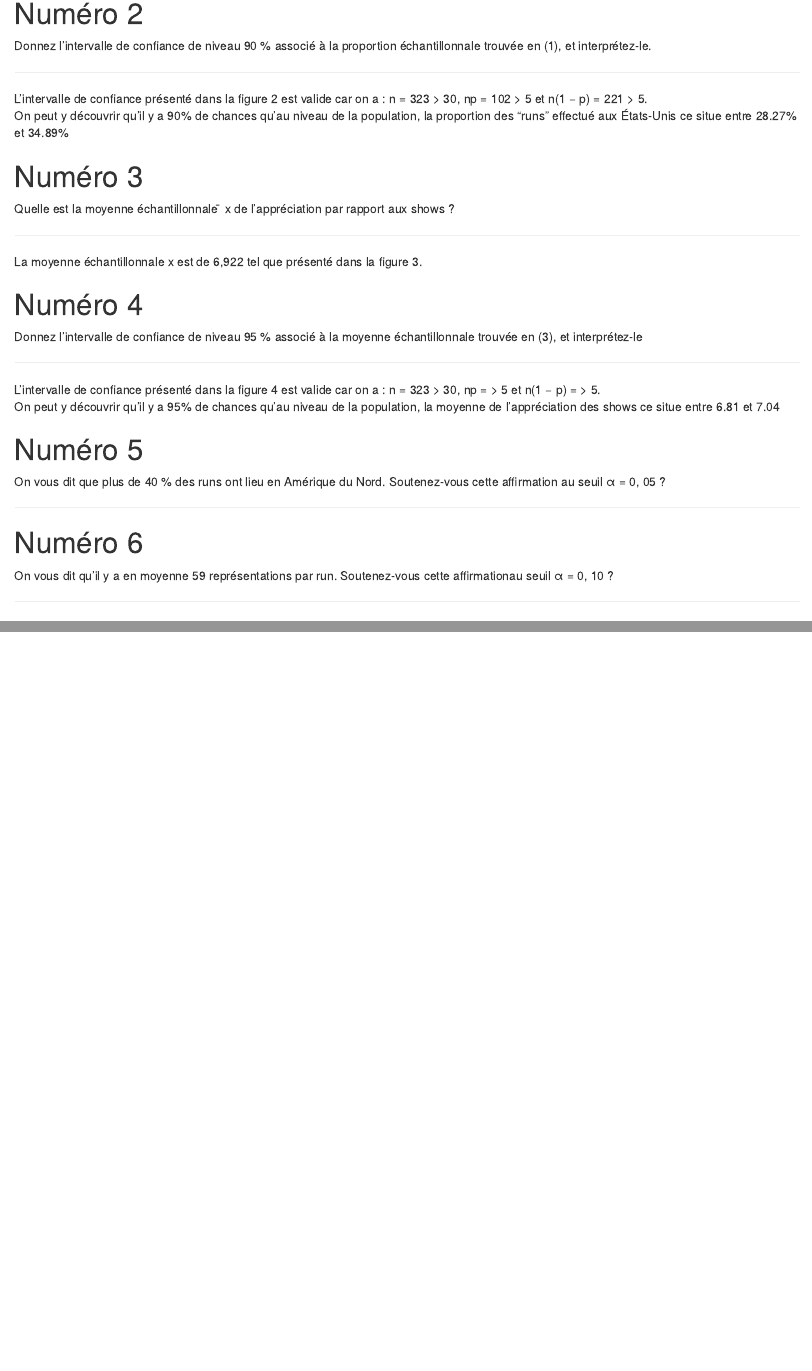
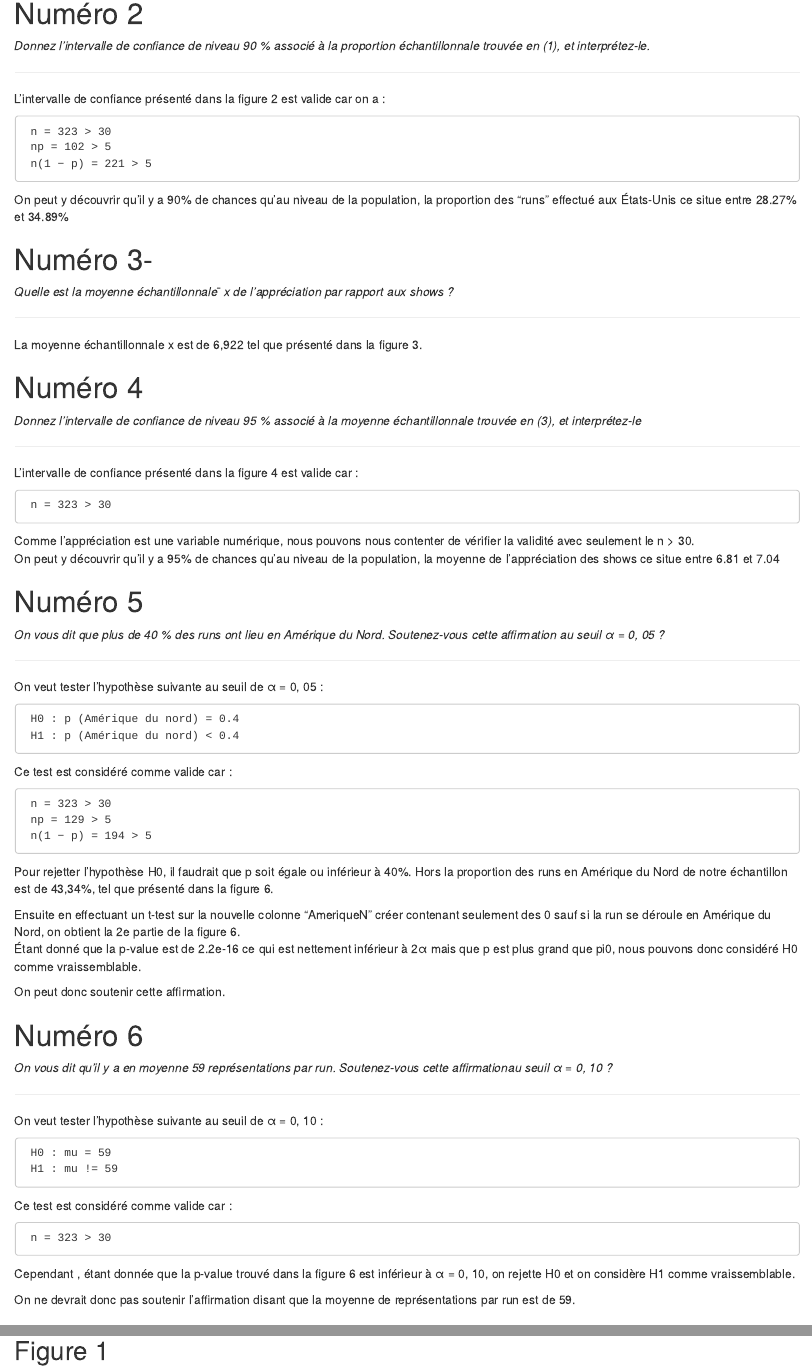
Before and after one commit to doodlegoo/MQG811, an R Markdown document (Devoir1/Devoir1_Reponses.Rmd): the page in a window 1100 px wide, from 360 px down, and a second part further down, joined at a grey line. Rendered offline with R 4.5, knitr and Pandoc, with nearby package versions; drawn as R Markdown's standard HTML page in place of the format the file asks for; some code elsewhere in the file could not run offline.

Commit message:
Version presque finale

```diff
--- a/Devoir1/Devoir1_Reponses.Rmd
+++ b/Devoir1/Devoir1_Reponses.Rmd
@@ -16,39 +16,90 @@ On peut voir dans la figure 1 qu'au niveau de l'échantillon des runs qui nous o
 Cela représente dans l'échantillon 102 runs aux États-Unis.
 
 # Numéro 2
-Donnez l’intervalle de confiance de niveau 90 % associé à la proportion échantillonnale trouvée en (1), et interprétez-le.
+*Donnez l’intervalle de confiance de niveau 90 % associé à la proportion échantillonnale trouvée en (1), et interprétez-le.*
 
 ******
 
-L'intervalle de confiance présenté dans la figure 2 est valide car on a : n = 323 > 30, np = 102 > 5 et n(1 − p) = 221 > 5.
+L'intervalle de confiance présenté dans la figure 2 est valide car on a :
+
+~~~~~~~
+ n = 323 > 30
+ np = 102 > 5
+ n(1 − p) = 221 > 5
+~~~~~~~
+
 On peut y découvrir qu'il y a 90% de chances qu'au niveau de la population, la proportion des "runs" effectué aux États-Unis ce situe entre 28.27% et 34.89%
 
-# Numéro 3
-Quelle est la moyenne échantillonnale  ̄ x de l’appréciation par rapport aux shows ?
+# Numéro 3-
+*Quelle est la moyenne échantillonnale  ̄ x de l’appréciation par rapport aux shows ?*
 
 ******
 
 La moyenne échantillonnale x est de 6,922 tel que présenté dans la figure 3.
 
 # Numéro 4
-Donnez l’intervalle de confiance de niveau 95 % associé à la moyenne échantillonnale trouvée en (3), et interprétez-le
+*Donnez l’intervalle de confiance de niveau 95 % associé à la moyenne échantillonnale trouvée en (3), et interprétez-le*
 
 ******
 
-L'intervalle de confiance présenté dans la figure 4 est valide car on a : n = 323 > 30, np =  > 5 et n(1 − p) =  > 5.
+L'intervalle de confiance présenté dans la figure 4 est valide car :
+
+~~~~~~~
+ n = 323 > 30
+~~~~~~~
+
+Comme l'appréciation est une variable numérique, nous pouvons nous contenter de vérifier la validité avec seulement le n > 30.
 On peut y découvrir qu'il y a 95% de chances qu'au niveau de la population, la moyenne de l'appréciation des shows ce situe entre 6.81 et 7.04
 
 
 # Numéro 5
-On vous dit que plus de 40 % des runs ont lieu en Amérique du Nord. Soutenez-vous cette affirmation au seuil α = 0, 05 ?
+*On vous dit que plus de 40 % des runs ont lieu en Amérique du Nord. Soutenez-vous cette affirmation au seuil α = 0, 05 ?*
 
 ******
 
+On veut tester l'hypothèse suivante au seuil de α = 0, 05 :
+
+~~~~~~~
+ H0 : p (Amérique du nord) = 0.4
+ H1 : p (Amérique du nord) < 0.4
+~~~~~~~
+
+Ce test est considéré comme valide car :
+
+~~~~~~~
+ n = 323 > 30
+ np = 129 > 5
+ n(1 − p) = 194 > 5
+~~~~~~~
+
+Pour rejetter l'hypothèse H0, il faudrait que p soit égale ou inférieur à 40%. Hors la proportion des runs en Amérique du Nord de notre échantillon est de 43,34%, tel que présenté dans la figure 6.
+
+Ensuite en effectuant un t-test sur la nouvelle colonne "AmeriqueN" créer contenant seulement des 0 sauf si la run se déroule en Amérique du Nord, on obtient la 2e partie de la figure 6.
+Étant donné que la p-value est de 2.2e-16 ce qui est nettement inférieur à 2α mais que p est plus grand que pi0, nous pouvons donc considéré H0 comme vraissemblable.
+
+On peut donc soutenir cette affirmation.
 
 # Numéro 6
-On vous dit qu’il y a en moyenne 59 représentations par run. Soutenez-vous cette affirmationau seuil α = 0, 10 ?
+*On vous dit qu’il y a en moyenne 59 représentations par run. Soutenez-vous cette affirmationau seuil α = 0, 10 ?*
 
 ******
+
+On veut tester l'hypothèse suivante au seuil de α = 0, 10 :
+
+~~~~~~~
+ H0 : mu = 59
+ H1 : mu != 59
+~~~~~~~
+
+Ce test est considéré comme valide car :
+
+~~~~~~~
+ n = 323 > 30
+~~~~~~~
+
+Cependant , étant donnée que la p-value trouvé dans la figure 6 est inférieur à α = 0, 10, on rejette H0 et on considère H1 comme vraissemblable.
+
+On ne devrait donc pas soutenir l'affirmation disant que la moyenne de représentations par run est de 59.
 
 
 ## Figure 1
--- a/Devoir1/Devoir1_Sorties.R
+++ b/Devoir1/Devoir1_Sorties.R
@@ -65,11 +65,25 @@ numero4 <- function() {
 }
 numero5 <- function() {
   cirque = setup()
-  return ("Numéro 5")
+
+  NAnombre =summary(cirque$Continent)["Amérique du Nord"]
+  n = sum(table(cirque$Continent))
+  NAprop = NAnombre / n
+  a = paste("Nombre de runs total", n, sep = ": ")
+  b = paste("Nombre de runs en Amérique du Nord", NAnombre, sep = ": ")
+  print(paste("Nombre de runs total", n, sep = ": "))
+  print(paste("Nombre de runs en Amérique du Nord", NAnombre, sep = ": "))
+  print(paste("Proportion échantillonnale en Amérique du Nord", NAprop, sep = ": "))
+  cirque$AmeriqueN <- ifelse(cirque$Continent == "Amérique du Nord" , 1, 0)
+
+  #print(sum(cirque$AmeriqueN))
+  t.test(cirque$AmeriqueN , mu=0.05 )
 
 }
 numero6 <- function() {
-  cirque = setup()
-  return ("Numéro 6")
+  cirque <- setup()
+  moyenne <- mean(cirque$NbPerformances)
+  print(paste("La moyenne du nombre de représentations par runs est de", moyenne, sep = " "))
+  t.test(cirque$NbPerformances, mu=59, conf.level = 0.90 )
 
 }
```
Also changed, not shown: Devoir1/Devoir1_Reponses.Rmd (2 more changed lines), 1 other file.
